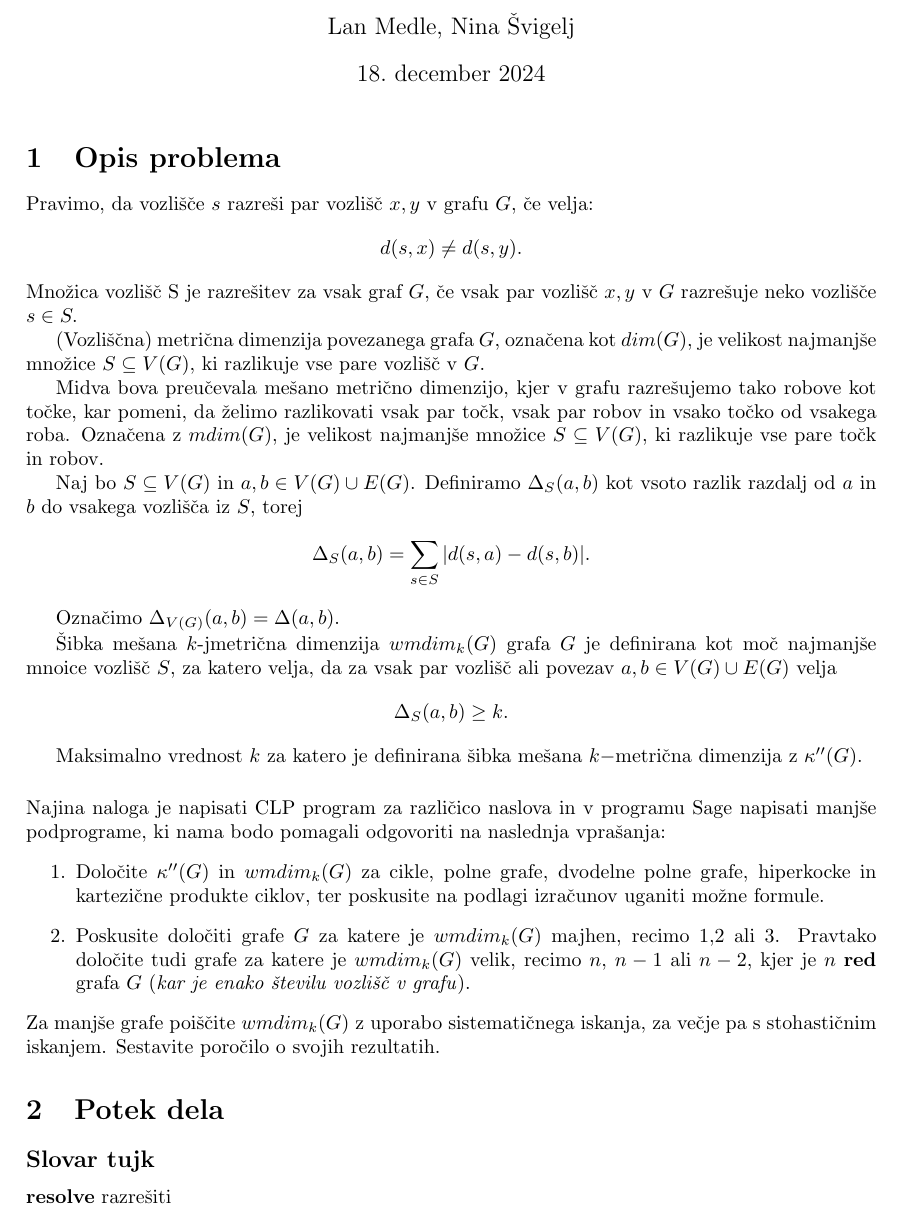
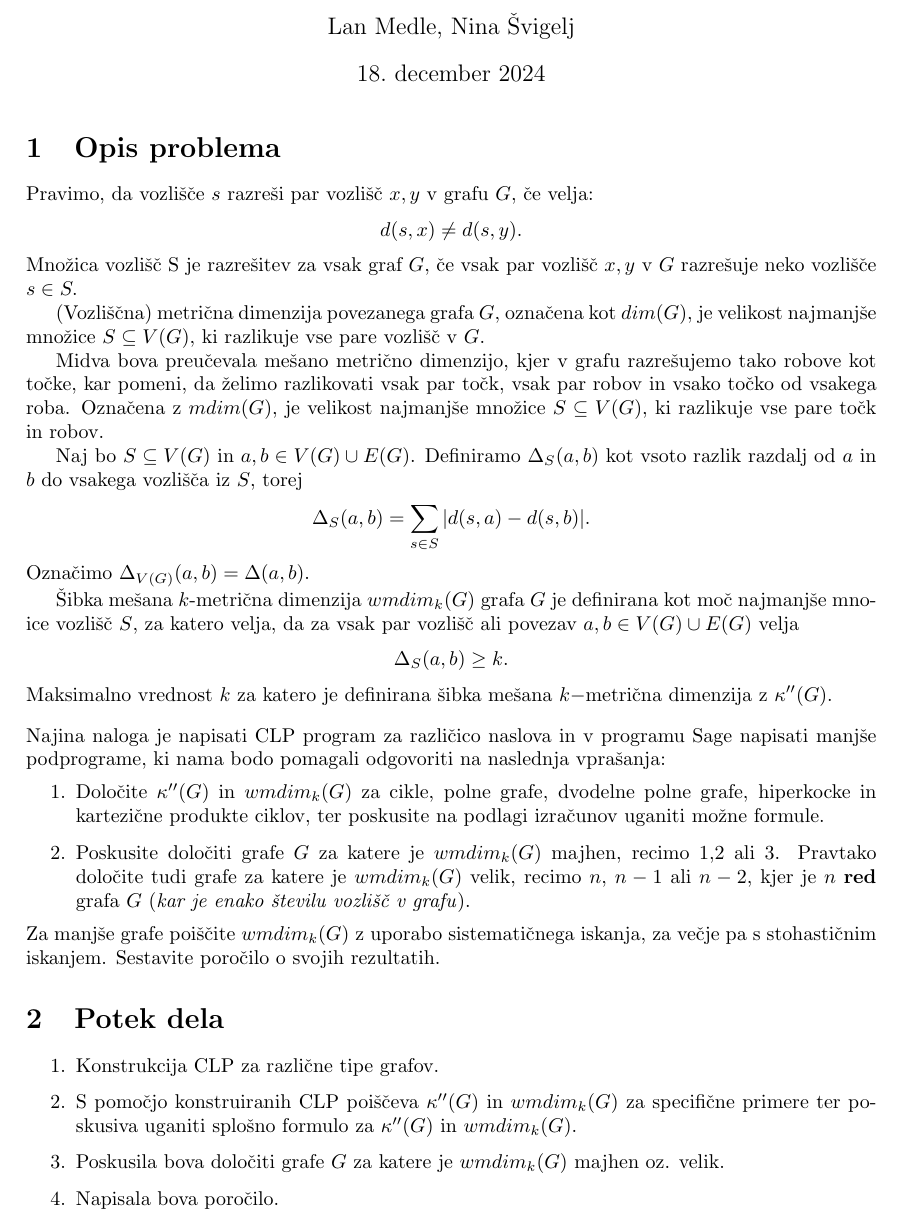
Before and after one commit to lanmedle/fp-projektna-naloga, a LaTeX document (kratek_opis.tex): part of the page, cut so that both start at the same text. Compiled offline with pdfLaTeX.

Commit message:
Dopolnjen kratek opis
Dopolnila sva kratek opis s potekom dela

```diff
--- a/kratek_opis.tex
+++ b/kratek_opis.tex
@@ -32,14 +32,15 @@ Midva bova preučevala mešano metrično dimenzijo, kjer v grafu razrešujemo ta
 
 Naj bo $S \subseteq V(G)$ in $a,b \in V(G) \cup E(G)$. Definiramo $\Delta_S (a,b)$ kot vsoto razlik razdalj od $a$ in $b$ do vsakega vozlišča iz $S$, torej $$\Delta_S(a,b) = \sum_{s\in S} |d(s,a) - d(s,b)|.$$
 
+\noindent
 Označimo $\Delta_{V(G)} (a,b) = \Delta(a,b)$.
 
-Šibka mešana $k$-jmetrična dimenzija $wmdim_k(G)$ grafa $G$ je definirana kot moč najmanjše mnoice vozlišč $S$, za katero velja, da za vsak par vozlišč ali povezav $a,b \in V(G) \cup E(G)$ velja $$\Delta_S(a,b) \ge k.$$
-
+Šibka mešana $k$-metrična dimenzija $wmdim_k(G)$ grafa $G$ je definirana kot moč najmanjše mnoice vozlišč $S$, za katero velja, da za vsak par vozlišč ali povezav $a,b \in V(G) \cup E(G)$ velja $$\Delta_S(a,b) \ge k.$$
+\noindent
 Maksimalno vrednost $k$ za katero je definirana šibka mešana $k-$metrična dimenzija z $\kappa''(G).$
 
 
-\vspace{0.5cm}
+\vspace{0.3cm}
 \noindent
 Najina naloga je napisati CLP program za različico naslova in v programu Sage napisati manjše podprograme, ki nama bodo pomagali odgovoriti na naslednja vprašanja:
 \begin{enumerate}
@@ -50,9 +51,16 @@ Za manjše grafe poiščite $wmdim_k(G)$ z uporabo sistematičnega iskanja, za v
 
 
 \section{Potek dela}
+\begin{enumerate}
+    \item Konstrukcija CLP za različne tipe grafov.
+    \item S pomočjo konstruiranih CLP poiščeva $\kappa''(G)$ in $wmdim_k(G)$ za specifične primere ter poskusiva uganiti splošno formulo za $\kappa''(G)$ in $wmdim_k(G)$.
+    \item Poskusila bova določiti grafe $G$ za katere je $wmdim_k(G)$ majhen oz. velik.
+    \item Napisala bova poročilo.
+\end{enumerate}
 
-\subsection*{Slovar tujk}
-\textbf{resolve} razrešiti
+
+% \subsection*{Slovar tujk}
+% \textbf{resolve} razrešiti
 
 
 \end{document}
```
Also changed, not shown: kratek_opis.pdf, 1 other file.
